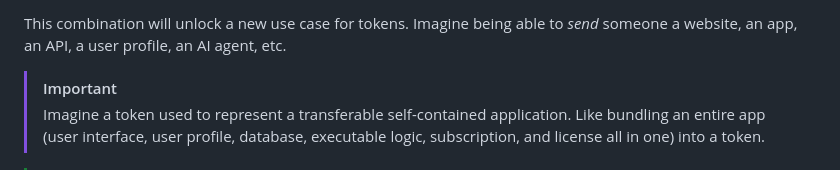
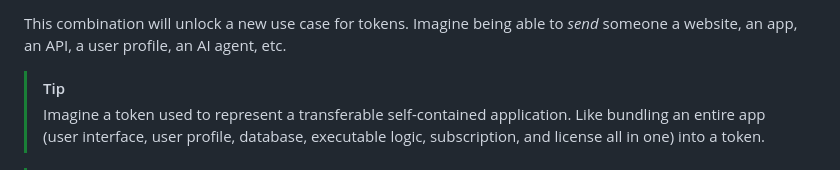
Before and after one commit to SORRY-DOG/sorry-dog.github.io, a Markdown page: whitepaper/index.md, the part around the change. Drawn GitHub-style.

Commit message:
tip for ideas

```diff
--- a/whitepaper/index.md
+++ b/whitepaper/index.md
@@ -1010,7 +1010,7 @@ The evolution of tokens is happening right now. Web 4.0 will upon `read-write-ex
 
 This combination will unlock a new use case for tokens. Imagine being able to *send* someone a website, an app, an API, a user profile, an AI agent, etc.
 
-> [!IMPORTANT]
+> [!TIP]
 > Imagine a token used to represent a transferable self-contained application. Like bundling an entire app
 > (user interface, user profile, database, executable logic, subscription, and license all in one) into a token.
 
```
